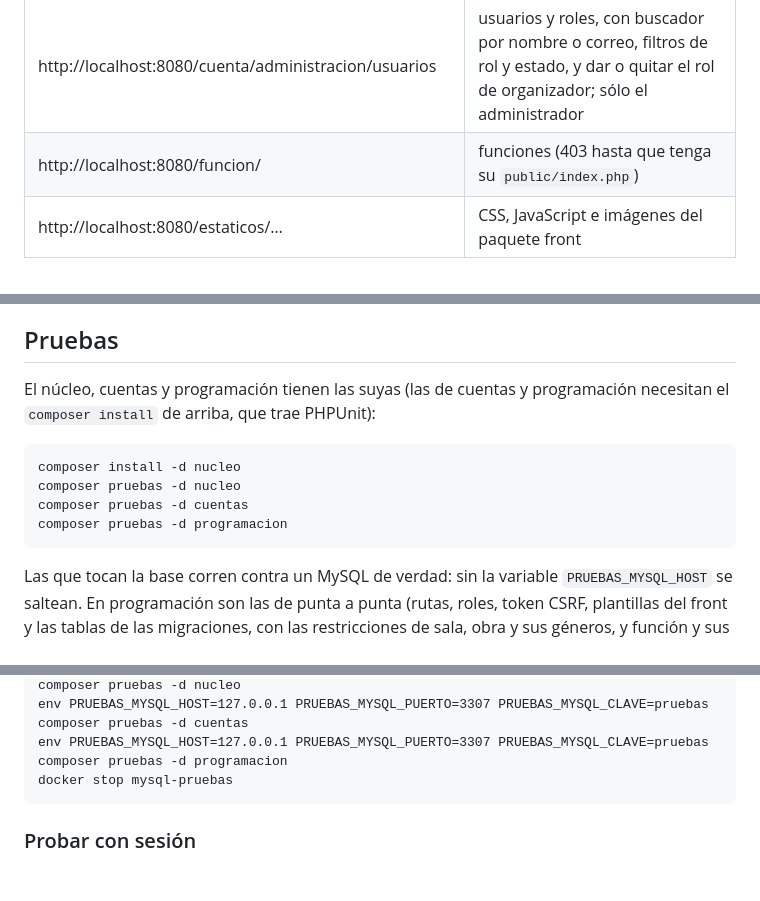
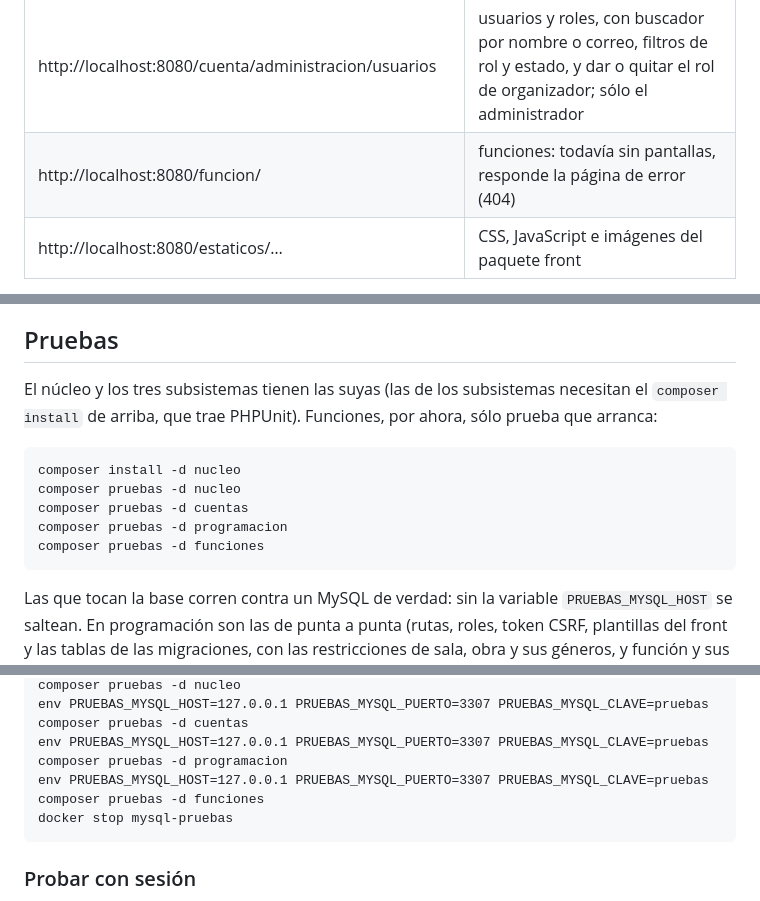
Before and after one commit to cerberus-paw/backend-indiecinema, a Markdown page: README.md, 3 parts joined by grey strips. Drawn GitHub-style; blank space fills up the shorter version.

Commit message:
docs: funciones en el README (IC-115)

````diff
--- a/README.md
+++ b/README.md
@@ -220,7 +220,7 @@ docker run --rm -u "$(id -u):$(id -g)" -v "$PWD/..:/app" -w /app/backend-indieci
 | http://localhost:8025 | el buzón de prueba (Mailpit): los correos que mandan los subsistemas, sin que salgan a nadie |
 | http://localhost:8080/administracion/salas | todas las salas, para habilitarlas o deshabilitarlas; sólo el administrador |
 | http://localhost:8080/cuenta/administracion/usuarios | usuarios y roles, con buscador por nombre o correo, filtros de rol y estado, y dar o quitar el rol de organizador; sólo el administrador |
-| http://localhost:8080/funcion/ | funciones (403 hasta que tenga su `public/index.php`) |
+| http://localhost:8080/funcion/ | funciones: todavía sin pantallas, responde la página de error (404) |
 | http://localhost:8080/estaticos/… | CSS, JavaScript e imágenes del paquete front |
 
 Las rutas `/interno/` dan 404 desde afuera: sólo se llaman entre subsistemas, por la red del
@@ -409,14 +409,15 @@ compose, y los archivos van al volumen de programación.
 
 ## Pruebas
 
-El núcleo, cuentas y programación tienen las suyas (las de cuentas y programación necesitan el
-`composer install` de arriba, que trae PHPUnit):
+El núcleo y los tres subsistemas tienen las suyas (las de los subsistemas necesitan el
+`composer install` de arriba, que trae PHPUnit). Funciones, por ahora, sólo prueba que arranca:
 
 ```
 composer install -d nucleo
 composer pruebas -d nucleo
 composer pruebas -d cuentas
 composer pruebas -d programacion
+composer pruebas -d funciones
 ```
 
 Las que tocan la base corren contra un MySQL de verdad: sin la variable `PRUEBAS_MYSQL_HOST` se
@@ -444,6 +445,7 @@ docker run -d --rm --name mysql-pruebas -e MYSQL_ROOT_PASSWORD=pruebas -e MYSQL_
 env PRUEBAS_MYSQL_HOST=127.0.0.1 PRUEBAS_MYSQL_PUERTO=3307 PRUEBAS_MYSQL_CLAVE=pruebas composer pruebas -d nucleo
 env PRUEBAS_MYSQL_HOST=127.0.0.1 PRUEBAS_MYSQL_PUERTO=3307 PRUEBAS_MYSQL_CLAVE=pruebas composer pruebas -d cuentas
 env PRUEBAS_MYSQL_HOST=127.0.0.1 PRUEBAS_MYSQL_PUERTO=3307 PRUEBAS_MYSQL_CLAVE=pruebas composer pruebas -d programacion
+env PRUEBAS_MYSQL_HOST=127.0.0.1 PRUEBAS_MYSQL_PUERTO=3307 PRUEBAS_MYSQL_CLAVE=pruebas composer pruebas -d funciones
 docker stop mysql-pruebas
 ```
 
````
